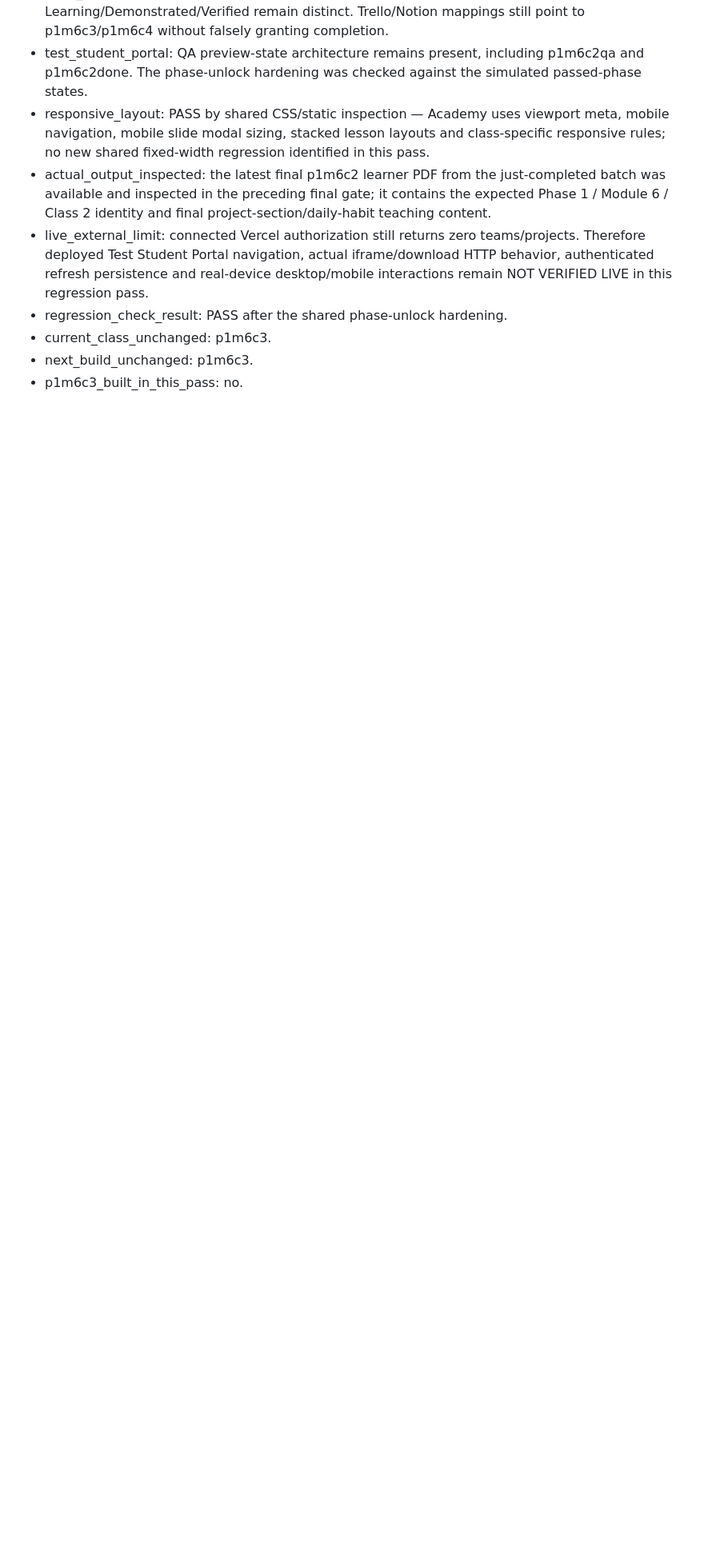
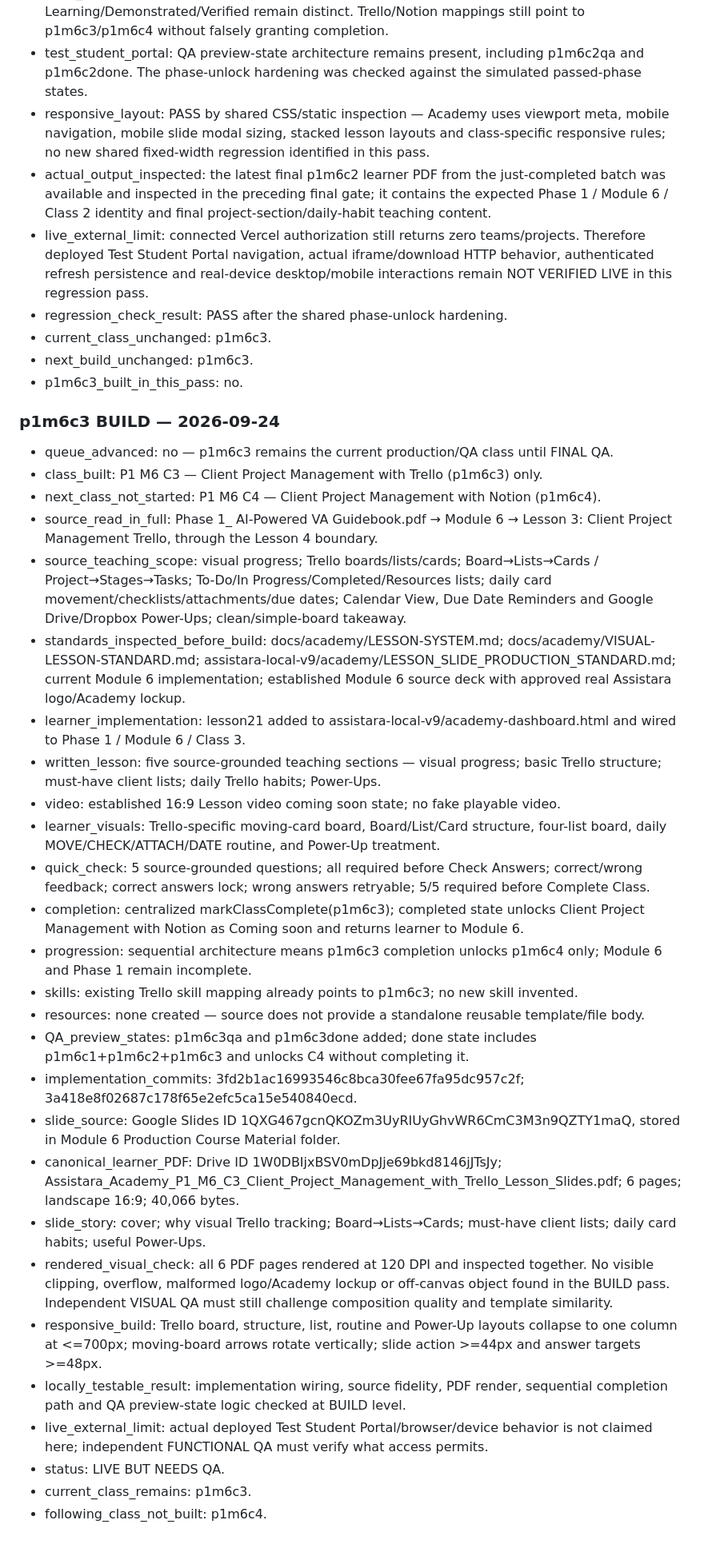
Before and after one commit to gopektravel/Assistara, a Markdown page: docs/academy/PRODUCTION-MANIFEST.md, the part around one of its changes. Shown at 80% size. Drawn GitHub-style; blank space fills up the shorter version.

Commit message:
Record P1 M6 C3 Trello class build

```diff
--- a/docs/academy/PRODUCTION-MANIFEST.md
+++ b/docs/academy/PRODUCTION-MANIFEST.md
@@ -866,3 +866,33 @@ Initialization note: direct production browser verification was blocked because
 - current_class_unchanged: p1m6c3.
 - next_build_unchanged: p1m6c3.
 - p1m6c3_built_in_this_pass: no.
+
+
+### p1m6c3 BUILD — 2026-09-24
+- queue_advanced: no — p1m6c3 remains the current production/QA class until FINAL QA.
+- class_built: P1 M6 C3 — Client Project Management with Trello (p1m6c3) only.
+- next_class_not_started: P1 M6 C4 — Client Project Management with Notion (p1m6c4).
+- source_read_in_full: Phase 1_ AI-Powered VA Guidebook.pdf → Module 6 → Lesson 3: Client Project Management Trello, through the Lesson 4 boundary.
+- source_teaching_scope: visual progress; Trello boards/lists/cards; Board→Lists→Cards / Project→Stages→Tasks; To-Do/In Progress/Completed/Resources lists; daily card movement/checklists/attachments/due dates; Calendar View, Due Date Reminders and Google Drive/Dropbox Power-Ups; clean/simple-board takeaway.
+- standards_inspected_before_build: docs/academy/LESSON-SYSTEM.md; docs/academy/VISUAL-LESSON-STANDARD.md; assistara-local-v9/academy/LESSON_SLIDE_PRODUCTION_STANDARD.md; current Module 6 implementation; established Module 6 source deck with approved real Assistara logo/Academy lockup.
+- learner_implementation: lesson21 added to assistara-local-v9/academy-dashboard.html and wired to Phase 1 / Module 6 / Class 3.
+- written_lesson: five source-grounded teaching sections — visual progress; basic Trello structure; must-have client lists; daily Trello habits; Power-Ups.
+- video: established 16:9 Lesson video coming soon state; no fake playable video.
+- learner_visuals: Trello-specific moving-card board, Board/List/Card structure, four-list board, daily MOVE/CHECK/ATTACH/DATE routine, and Power-Up treatment.
+- quick_check: 5 source-grounded questions; all required before Check Answers; correct/wrong feedback; correct answers lock; wrong answers retryable; 5/5 required before Complete Class.
+- completion: centralized markClassComplete(p1m6c3); completed state unlocks Client Project Management with Notion as Coming soon and returns learner to Module 6.
+- progression: sequential architecture means p1m6c3 completion unlocks p1m6c4 only; Module 6 and Phase 1 remain incomplete.
+- skills: existing Trello skill mapping already points to p1m6c3; no new skill invented.
+- resources: none created — source does not provide a standalone reusable template/file body.
+- QA_preview_states: p1m6c3qa and p1m6c3done added; done state includes p1m6c1+p1m6c2+p1m6c3 and unlocks C4 without completing it.
+- implementation_commits: 3fd2b1ac16993546c8bca30fee67fa95dc957c2f; 3a418e8f02687c178f65e2efc5ca15e540840ecd.
+- slide_source: Google Slides ID 1QXG467gcnQKOZm3UyRIUyGhvWR6CmC3M3n9QZTY1maQ, stored in Module 6 Production Course Material folder.
+- canonical_learner_PDF: Drive ID 1W0DBIjxBSV0mDpJje69bkd8146jJTsJy; Assistara_Academy_P1_M6_C3_Client_Project_Management_with_Trello_Lesson_Slides.pdf; 6 pages; landscape 16:9; 40,066 bytes.
+- slide_story: cover; why visual Trello tracking; Board→Lists→Cards; must-have client lists; daily card habits; useful Power-Ups.
+- rendered_visual_check: all 6 PDF pages rendered at 120 DPI and inspected together. No visible clipping, overflow, malformed logo/Academy lockup or off-canvas object found in the BUILD pass. Independent VISUAL QA must still challenge composition quality and template similarity.
+- responsive_build: Trello board, structure, list, routine and Power-Up layouts collapse to one column at <=700px; moving-board arrows rotate vertically; slide action >=44px and answer targets >=48px.
+- locally_testable_result: implementation wiring, source fidelity, PDF render, sequential completion path and QA preview-state logic checked at BUILD level.
+- live_external_limit: actual deployed Test Student Portal/browser/device behavior is not claimed here; independent FUNCTIONAL QA must verify what access permits.
+- status: LIVE BUT NEEDS QA.
+- current_class_remains: p1m6c3.
+- following_class_not_built: p1m6c4.
```
Also changed, not shown: other parts of docs/academy/PRODUCTION-MANIFEST.md (+2 -2 lines).
